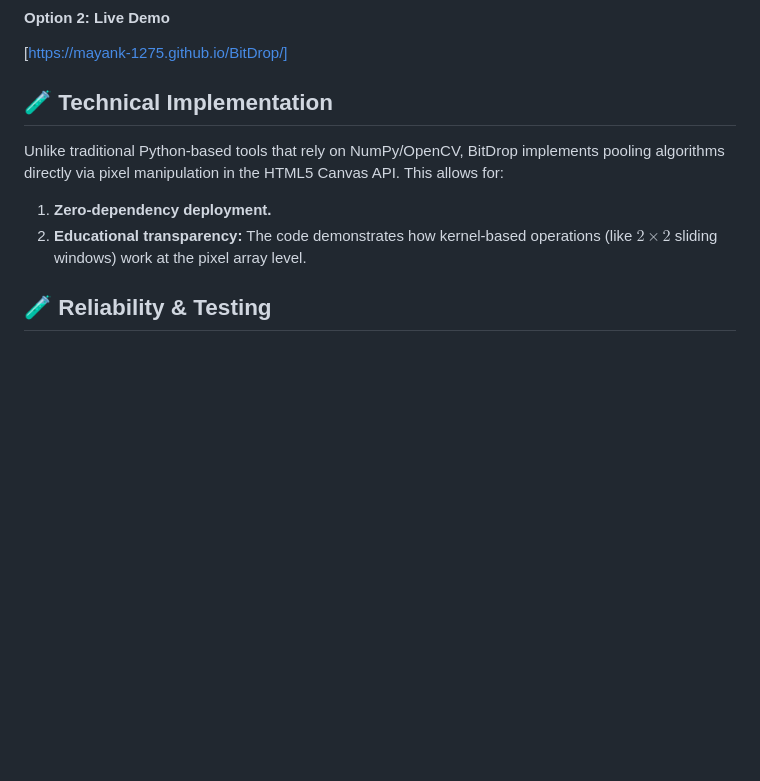
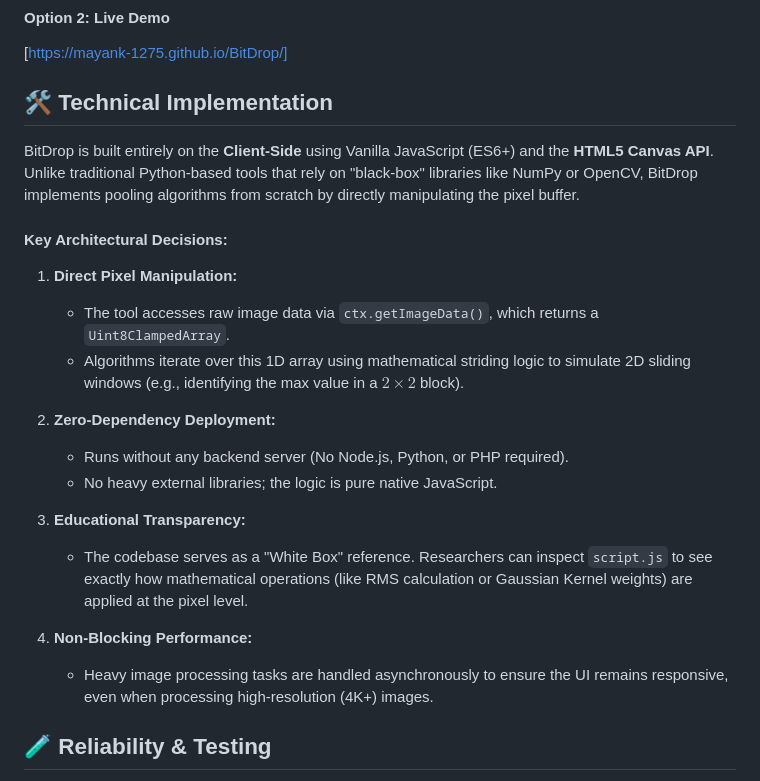
Before and after one commit to Mayank-1275/BitDrop, a Markdown page: README.md, the part around the change. Rendered like a GitHub page; blank space fills up the shorter version.

Commit message:
Revise Technical Implementation section in README
Updated section headers and improved clarity on technical implementation details, including key architectural decisions and educational transparency.

```diff
--- a/README.md
+++ b/README.md
@@ -34,11 +34,25 @@ BitDrop is a client-side application requiring no complex backend setup.
 #### Option 2: Live Demo
 [https://mayank-1275.github.io/BitDrop/]
 
-## 🧪 Technical Implementation
+## 🛠️ Technical Implementation
 
-Unlike traditional Python-based tools that rely on NumPy/OpenCV, BitDrop implements pooling algorithms directly via pixel manipulation in the HTML5 Canvas API. This allows for:
-1.  **Zero-dependency deployment.**
-2.  **Educational transparency:** The code demonstrates how kernel-based operations (like $2\times2$ sliding windows) work at the pixel array level.
+BitDrop is built entirely on the **Client-Side** using Vanilla JavaScript (ES6+) and the **HTML5 Canvas API**. Unlike traditional Python-based tools that rely on "black-box" libraries like NumPy or OpenCV, BitDrop implements pooling algorithms from scratch by directly manipulating the pixel buffer.
+
+#### Key Architectural Decisions:
+
+1.  **Direct Pixel Manipulation:**
+    * The tool accesses raw image data via `ctx.getImageData()`, which returns a `Uint8ClampedArray`.
+    * Algorithms iterate over this 1D array using mathematical striding logic to simulate 2D sliding windows (e.g., identifying the max value in a $2\times2$ block).
+
+2.  **Zero-Dependency Deployment:**
+    * Runs without any backend server (No Node.js, Python, or PHP required).
+    * No heavy external libraries; the logic is pure native JavaScript.
+
+3.  **Educational Transparency:**
+    * The codebase serves as a "White Box" reference. Researchers can inspect `script.js` to see exactly how mathematical operations (like RMS calculation or Gaussian Kernel weights) are applied at the pixel level.
+
+4.  **Non-Blocking Performance:**
+    * Heavy image processing tasks are handled asynchronously to ensure the UI remains responsive, even when processing high-resolution (4K+) images.
 
    ## 🧪 Reliability & Testing
 BitDrop follows strict rigorous testing standards. We include an automated browser-based test suite that validates:
```
